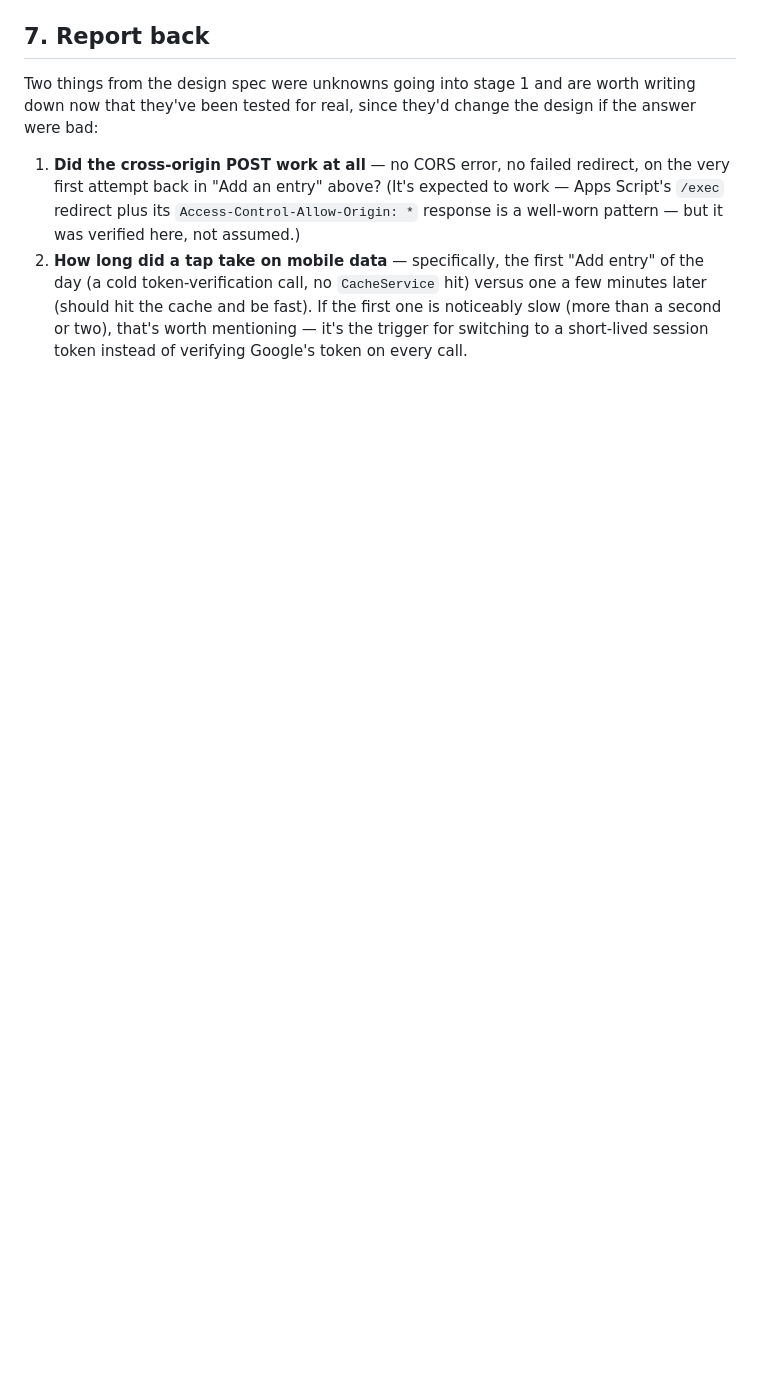
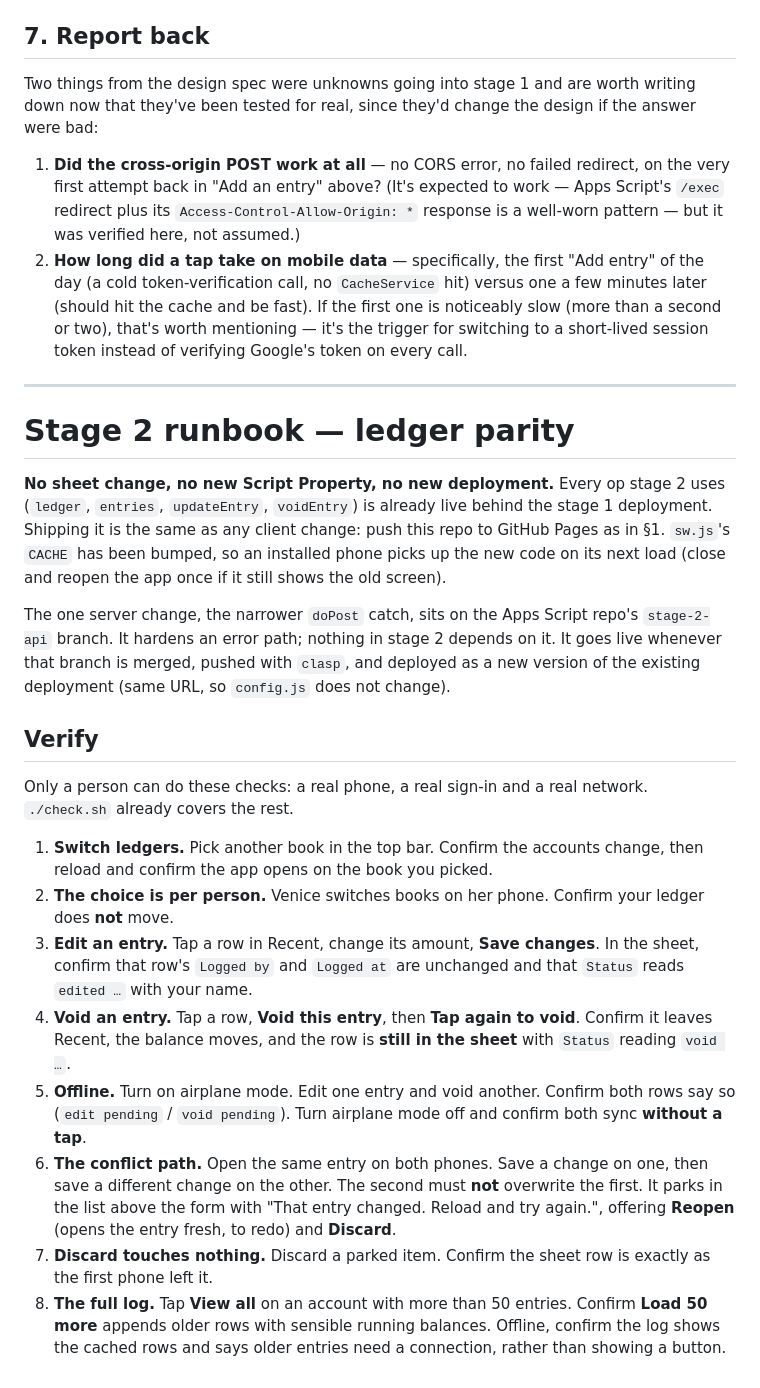
Before and after one commit to CaptFinn/home-economy-pwa, a Markdown page: docs/RUNBOOK.md, the part around the change. Rendered like a GitHub page; blank space fills up the shorter version.

Commit message:
Add the stage 2 runbook
What a person has to check by hand: the per-person ledger choice, that
an edit keeps who logged the row, that a void keeps the row, that
offline edits sync on their own, and that a stale edit refuses rather
than overwrites.

Co-Authored-By: Claude Opus 5 (1M context) <noreply@anthropic.com>

```diff
--- a/docs/RUNBOOK.md
+++ b/docs/RUNBOOK.md
@@ -236,3 +236,50 @@ change the design if the answer were bad:
    second or two), that's worth mentioning — it's the trigger for switching
    to a short-lived session token instead of verifying Google's token on
    every call.
+
+---
+
+# Stage 2 runbook — ledger parity
+
+**No sheet change, no new Script Property, no new deployment.** Every op
+stage 2 uses (`ledger`, `entries`, `updateEntry`, `voidEntry`) is already
+live behind the stage 1 deployment. Shipping it is the same as any client
+change: push this repo to GitHub Pages as in §1. `sw.js`'s `CACHE` has been
+bumped, so an installed phone picks up the new code on its next load (close
+and reopen the app once if it still shows the old screen).
+
+The one server change, the narrower `doPost` catch, sits on the Apps Script
+repo's `stage-2-api` branch. It hardens an error path; nothing in stage 2
+depends on it. It goes live whenever that branch is merged, pushed with
+`clasp`, and deployed as a new version of the existing deployment (same
+URL, so `config.js` does not change).
+
+## Verify
+
+Only a person can do these checks: a real phone, a real sign-in and a real
+network. `./check.sh` already covers the rest.
+
+1. **Switch ledgers.** Pick another book in the top bar. Confirm the accounts
+   change, then reload and confirm the app opens on the book you picked.
+2. **The choice is per person.** Venice switches books on her phone. Confirm
+   your ledger does **not** move.
+3. **Edit an entry.** Tap a row in Recent, change its amount, **Save
+   changes**. In the sheet, confirm that row's `Logged by` and `Logged at` are
+   unchanged and that `Status` reads `edited …` with your name.
+4. **Void an entry.** Tap a row, **Void this entry**, then **Tap again to
+   void**. Confirm it leaves Recent, the balance moves, and the row is
+   **still in the sheet** with `Status` reading `void …`.
+5. **Offline.** Turn on airplane mode. Edit one entry and void another.
+   Confirm both rows say so (`edit pending` / `void pending`). Turn airplane
+   mode off and confirm both sync **without a tap**.
+6. **The conflict path.** Open the same entry on both phones. Save a change
+   on one, then save a different change on the other. The second must **not**
+   overwrite the first. It parks in the list above the form with "That entry
+   changed. Reload and try again.", offering **Reopen** (opens the entry
+   fresh, to redo) and **Discard**.
+7. **Discard touches nothing.** Discard a parked item. Confirm the sheet row
+   is exactly as the first phone left it.
+8. **The full log.** Tap **View all** on an account with more than 50
+   entries. Confirm **Load 50 more** appends older rows with sensible
+   running balances. Offline, confirm the log shows the cached rows and says
+   older entries need a connection, rather than showing a button.
```
